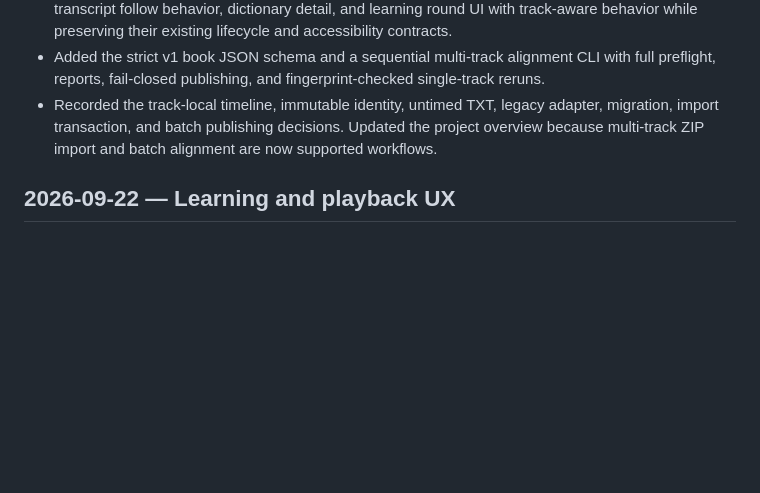
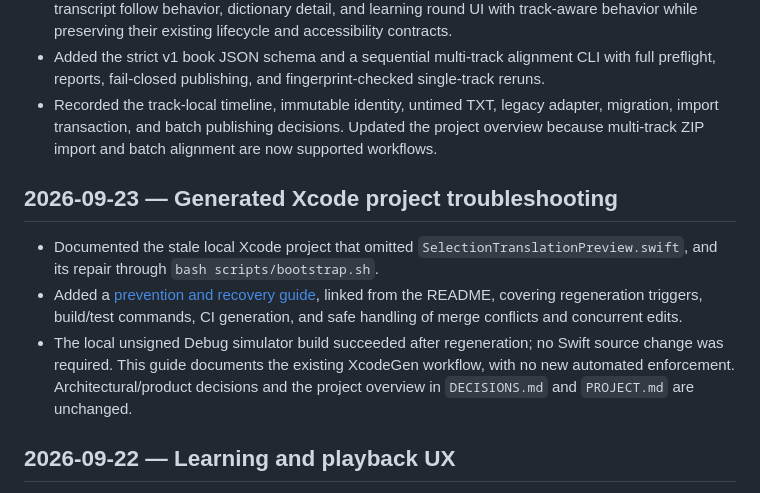
Before and after one commit to rubleuskia/foreignlanguagelearner, a Markdown page: knowledgebase/CHANGELOG.md, the part around the change. GitHub-like rendering; blank space fills up the shorter version.

```diff
--- a/knowledgebase/CHANGELOG.md
+++ b/knowledgebase/CHANGELOG.md
@@ -8,6 +8,12 @@
 - Extended the shared selection preview, phrase-audio resolver, playback intent/rate controller, transcript follow behavior, dictionary detail, and learning round UI with track-aware behavior while preserving their existing lifecycle and accessibility contracts.
 - Added the strict v1 book JSON schema and a sequential multi-track alignment CLI with full preflight, reports, fail-closed publishing, and fingerprint-checked single-track reruns.
 - Recorded the track-local timeline, immutable identity, untimed TXT, legacy adapter, migration, import transaction, and batch publishing decisions. Updated the project overview because multi-track ZIP import and batch alignment are now supported workflows.
+
+## 2026-09-23 — Generated Xcode project troubleshooting
+
+- Documented the stale local Xcode project that omitted `SelectionTranslationPreview.swift`, and its repair through `bash scripts/bootstrap.sh`.
+- Added a [prevention and recovery guide](../docs/PREVENTING_GENERATED_PROJECT_DRIFT.md), linked from the README, covering regeneration triggers, build/test commands, CI generation, and safe handling of merge conflicts and concurrent edits.
+- The local unsigned Debug simulator build succeeded after regeneration; no Swift source change was required. This guide documents the existing XcodeGen workflow, with no new automated enforcement. Architectural/product decisions and the project overview in `DECISIONS.md` and `PROJECT.md` are unchanged.
 
 ## 2026-09-22 — Learning and playback UX
 
```
Also changed, not shown: README.md (+2 -0 lines), docs/PREVENTING_GENERATED_PROJECT_DRIFT.md (added, +100 -0 lines).
